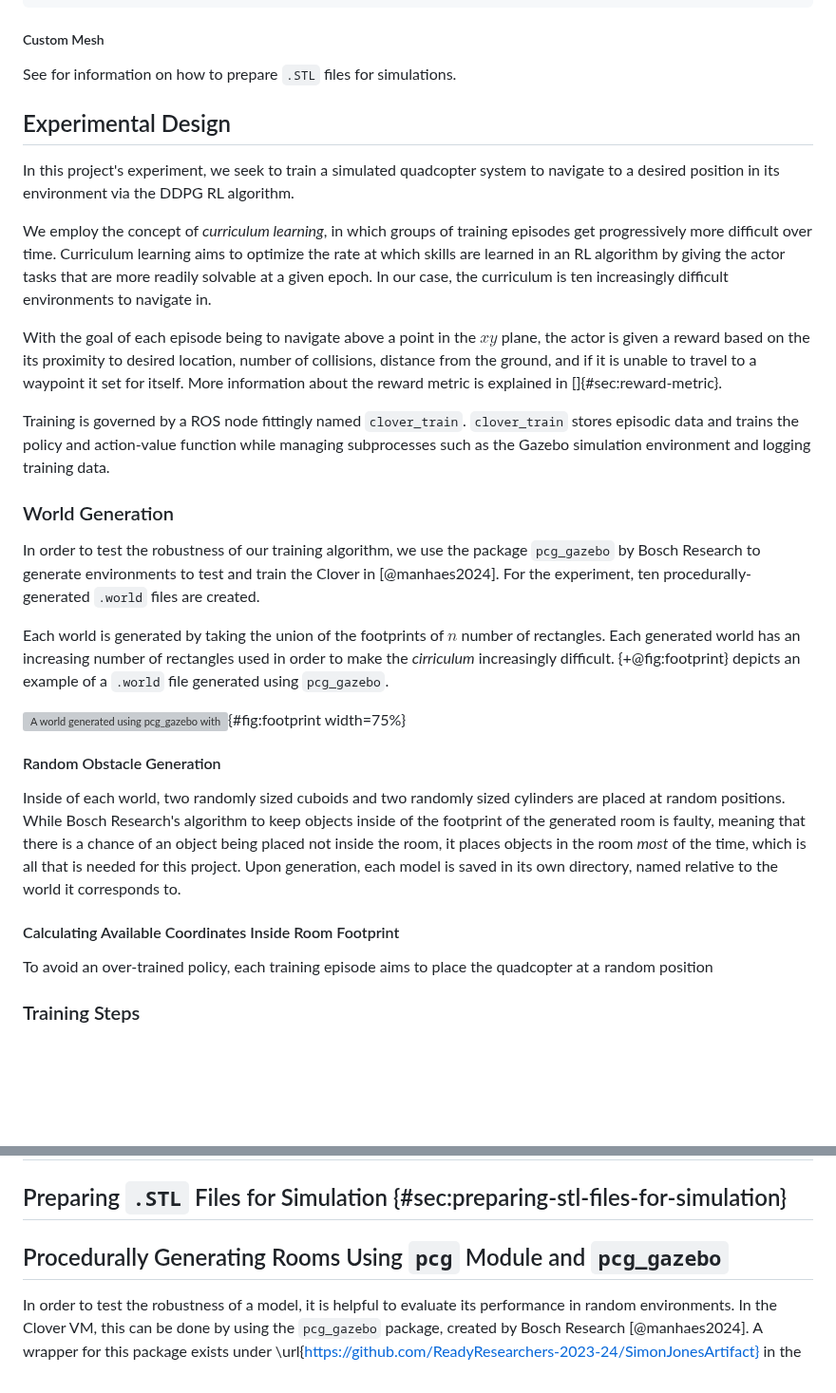
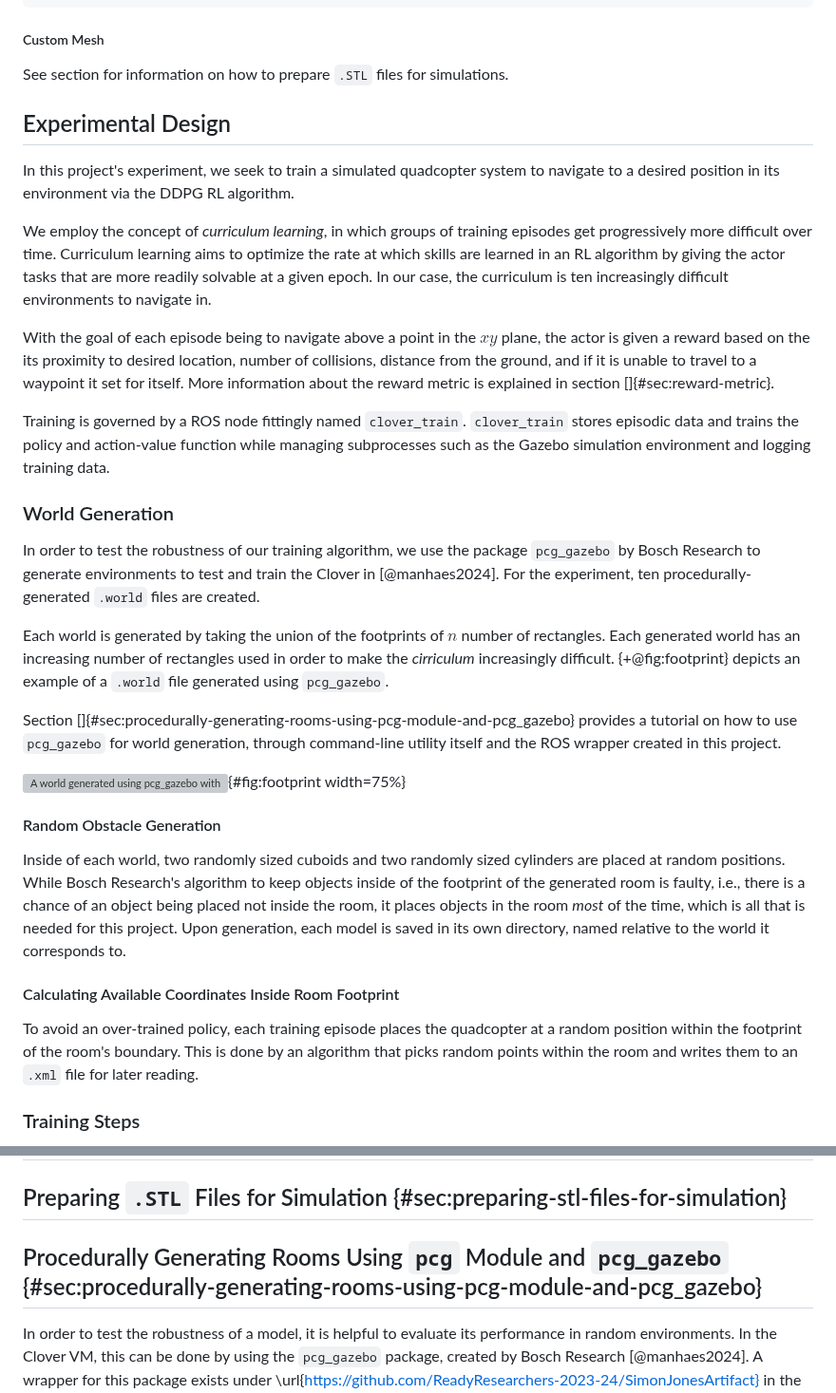
Before and after one commit to ReadyResearchers-2023-24/cis-600-f2023-610-s2024-senior-thesis-simojo, a Markdown page: thesis.md, 2 parts joined by grey strips. Shown at 95% size. GitHub-like rendering; blank space fills up the shorter version; grey boxes are pictures that could not be loaded.

Commit message:
feat: beginning section on random obstacle generation

```diff
--- a/thesis.md
+++ b/thesis.md
@@ -679,7 +679,7 @@ link is seen in the following code block:
 
 ##### Custom Mesh
 
-See [](#sec:preparing-stl-files-for-simulation) for information on how
+See section [](#sec:preparing-stl-files-for-simulation) for information on how
 to prepare `.STL` files for simulations.
 
 <!-- FIXME: explain my ToF sensor drum -->
@@ -701,7 +701,7 @@ With the goal of each episode being to navigate above a point in the $xy$ plane,
 the actor is given a reward based on the its proximity to desired location,
 number of collisions, distance from the ground, and if it is unable to travel
 to a waypoint it set for itself. More information about the reward metric is
-explained in []{#sec:reward-metric}.
+explained in section []{#sec:reward-metric}.
 
 Training is governed by a ROS node fittingly named `clover_train`.
 `clover_train` stores episodic data and trains the policy and action-value
@@ -720,22 +720,31 @@ rectangles. Each generated world has an increasing number of rectangles used in
 order to make the *cirriculum* increasingly difficult. {+@fig:footprint} depicts
 an example of a `.world` file generated using `pcg_gazebo`.
 
+Section []{#sec:procedurally-generating-rooms-using-pcg-module-and-pcg_gazebo}
+provides a tutorial on how to use `pcg_gazebo` for world generation, through
+command-line utility itself and the ROS wrapper created in this project.
+
 ![A world generated using `pcg_gazebo` with the Clover located at the origin. Each radial blue line coming from the Clover is its ranging sensor's feedback, which is evidently incident on the light pink cylinder in this image. Note also that there would normally be a ceiling model placed over this room, but for the sake of demonstration, it is removed.](images/footprint.png){#fig:footprint width=75%}
 
 #### Random Obstacle Generation
 
 Inside of each world, two randomly sized cuboids and two randomly sized
 cylinders are placed at random positions. While Bosch Research's algorithm to
-keep objects inside of the footprint of the generated room is faulty, meaning
-that there is a chance of an object being placed not inside the room, it places
+keep objects inside of the footprint of the generated room is faulty, i.e.,
+there is a chance of an object being placed not inside the room, it places
 objects in the room *most* of the time, which is all that is needed for this
 project. Upon generation, each model is saved in its own directory, named
 relative to the world it corresponds to.
 
 #### Calculating Available Coordinates Inside Room Footprint
 
-To avoid an over-trained policy, each training episode aims to place the
-quadcopter at a random position
+To avoid an over-trained policy, each training episode places the quadcopter at
+a random position within the footprint of the room's boundary. This is done by
+an algorithm that picks random points within the room and writes them to an
+`.xml` file for later reading.
+
+
+
 <!-- FIXME: now talk about randomly putting objects and finding free spots -->
 <!-- FIXME: make sure to reference the appendix for tutorials on how to generate
 worlds. -->
@@ -1309,7 +1318,7 @@ the inertial navigation process.
 <!-- FIXME: discuss, once you have an stl file, how to load into meshlab -->
 <!-- then discuss how to put into blender to convert to a colladae -->
 
-## Procedurally Generating Rooms Using `pcg` Module and `pcg_gazebo`
+## Procedurally Generating Rooms Using `pcg` Module and `pcg_gazebo` {#sec:procedurally-generating-rooms-using-pcg-module-and-pcg_gazebo}
 
 In order to test the robustness of a model, it is helpful to evaluate its
 performance in random environments. In the Clover VM, this can be done by using
```
